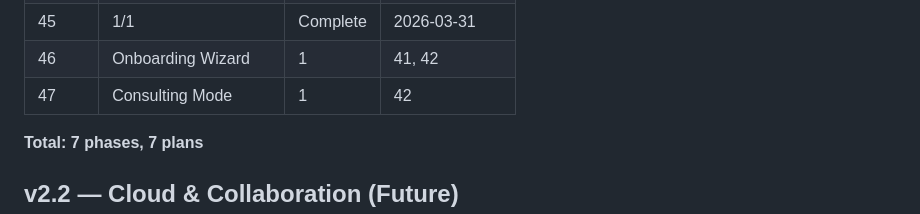
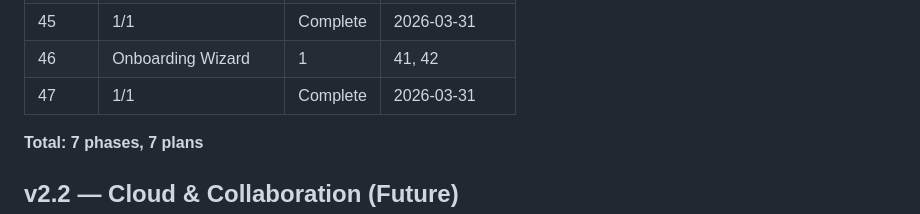
Before and after one commit to gtrajkovski/accreditationStudio, a Markdown page: .planning/ROADMAP.md, the part around the change. GitHub-like rendering.

```diff
--- a/.planning/ROADMAP.md
+++ b/.planning/ROADMAP.md
@@ -81,7 +81,7 @@ v2.3 ⬜ Scale & Intelligence (FUTURE)
 | 44 | 1/1 | Complete    | 2026-03-30 |
 | 45 | 1/1 | Complete   | 2026-03-31 |
 | 46 | Onboarding Wizard | 1 | 41, 42 |
-| 47 | Consulting Mode | 1 | 42 |
+| 47 | 1/1 | Complete   | 2026-03-31 |
 
 **Total: 7 phases, 7 plans**
 
```
Also changed, not shown: .planning/STATE.md (+8 -8 lines), 1 other file.
